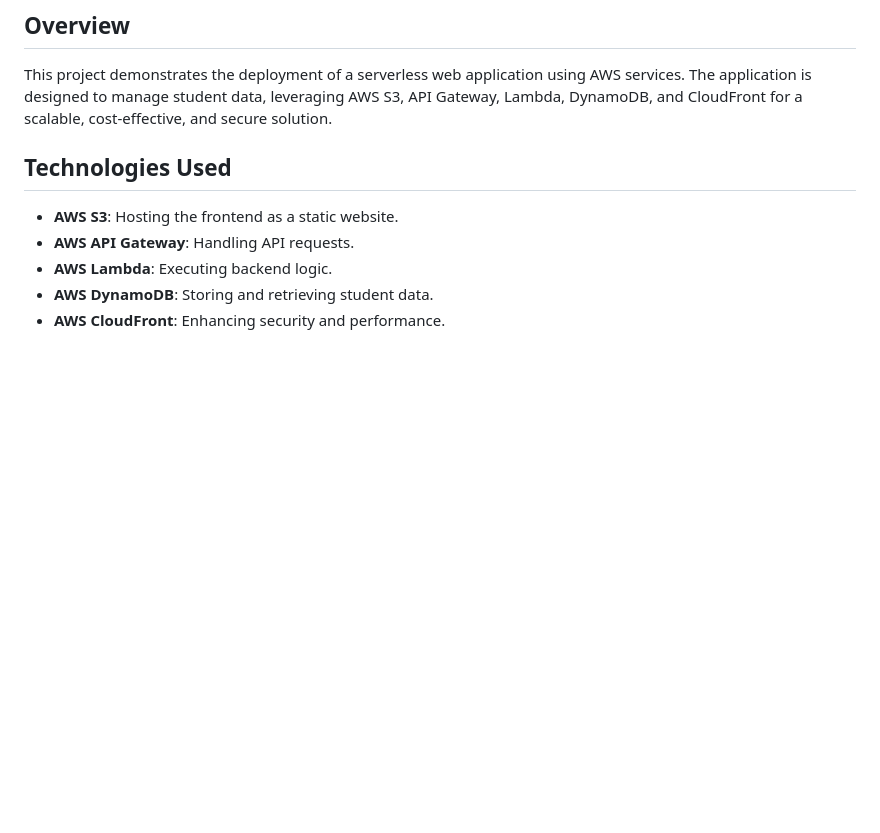
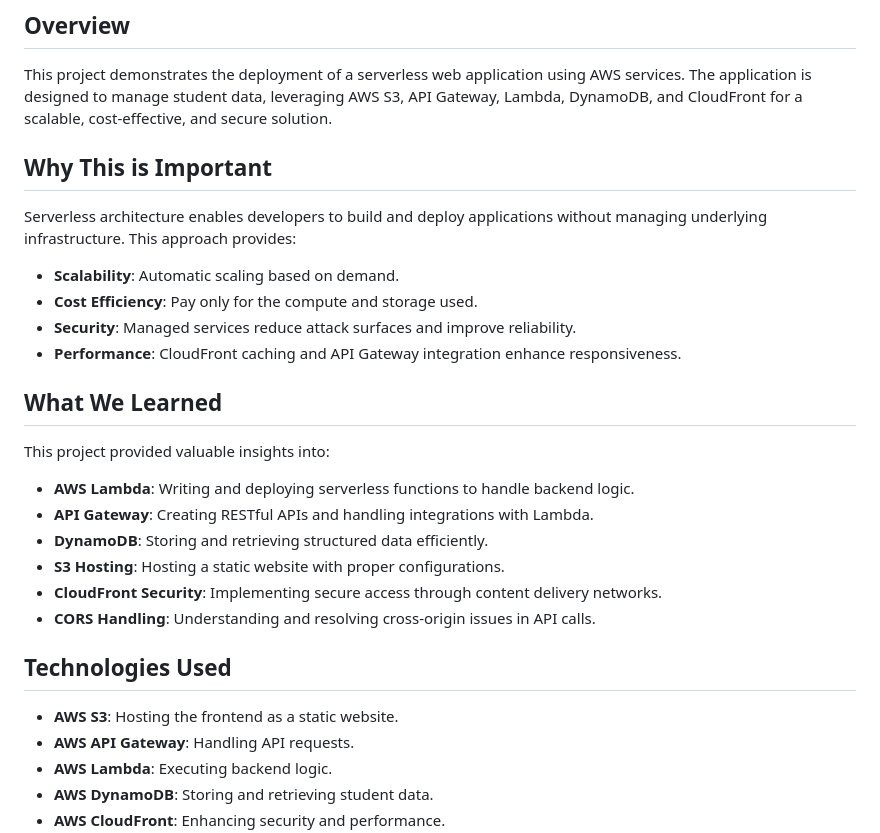
Before and after one commit to Atharva9281/Serverless_Student_Management_System, a Markdown page: README.md, the part around the change. Drawn GitHub-style; blank space fills up the shorter version.

```diff
--- a/README.md
+++ b/README.md
@@ -2,6 +2,22 @@
 
 ## Overview
 This project demonstrates the deployment of a serverless web application using AWS services. The application is designed to manage student data, leveraging AWS S3, API Gateway, Lambda, DynamoDB, and CloudFront for a scalable, cost-effective, and secure solution.
+
+## Why This is Important
+Serverless architecture enables developers to build and deploy applications without managing underlying infrastructure. This approach provides:
+- **Scalability**: Automatic scaling based on demand.
+- **Cost Efficiency**: Pay only for the compute and storage used.
+- **Security**: Managed services reduce attack surfaces and improve reliability.
+- **Performance**: CloudFront caching and API Gateway integration enhance responsiveness.
+
+## What We Learned
+This project provided valuable insights into:
+- **AWS Lambda**: Writing and deploying serverless functions to handle backend logic.
+- **API Gateway**: Creating RESTful APIs and handling integrations with Lambda.
+- **DynamoDB**: Storing and retrieving structured data efficiently.
+- **S3 Hosting**: Hosting a static website with proper configurations.
+- **CloudFront Security**: Implementing secure access through content delivery networks.
+- **CORS Handling**: Understanding and resolving cross-origin issues in API calls.
 
 ## Technologies Used
 - **AWS S3**: Hosting the frontend as a static website.
```
